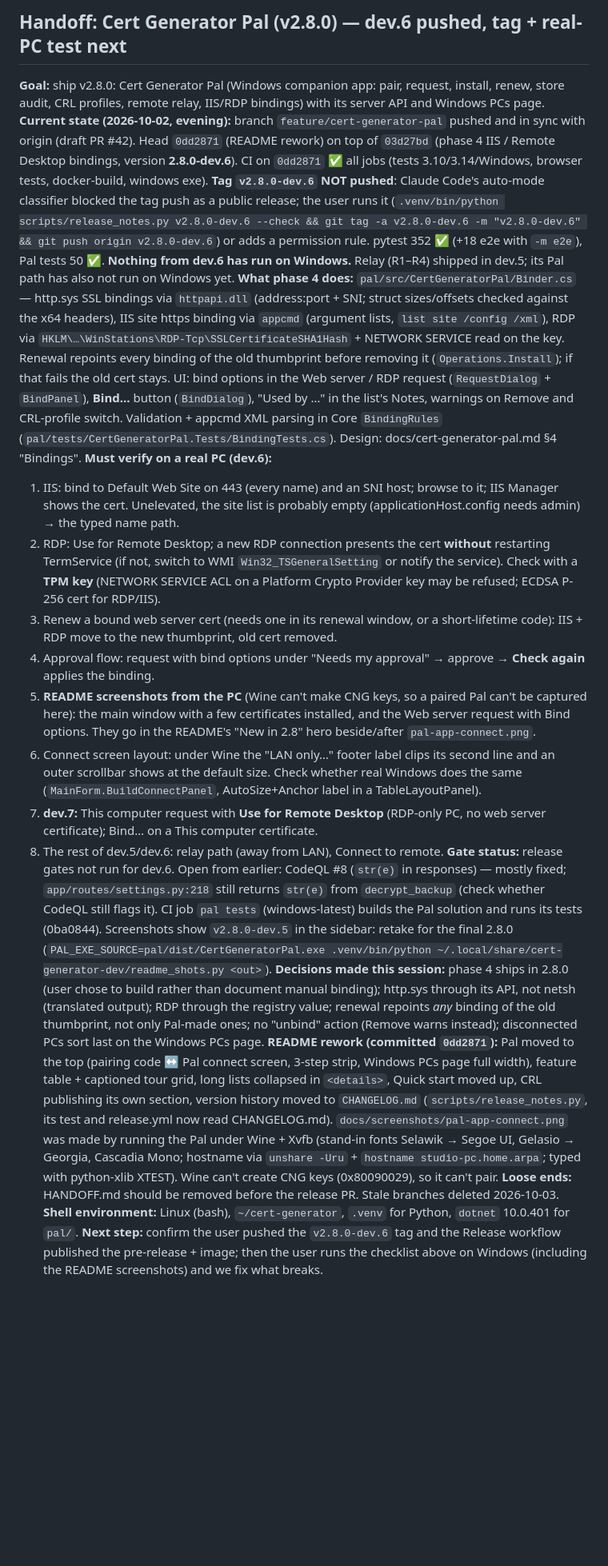
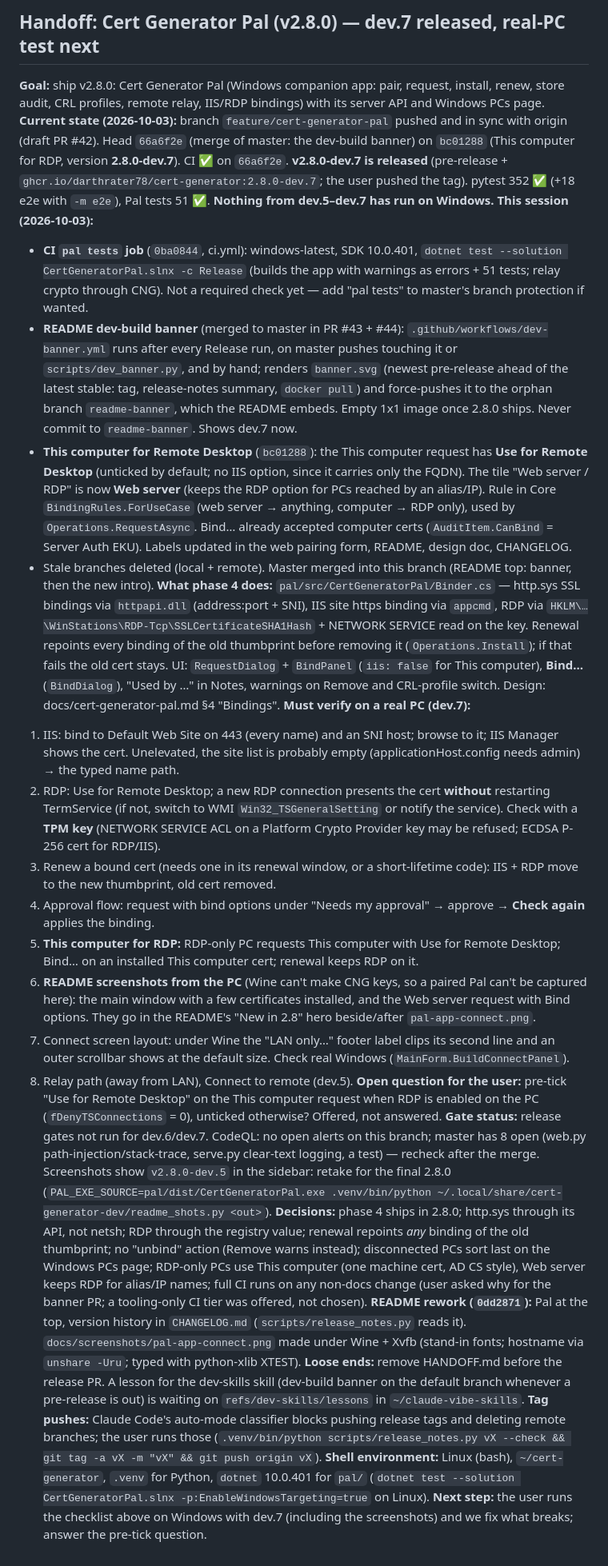
Before and after one commit to darthrater78/cert-generator, a Markdown page: HANDOFF.md, the part around the change. Shown at 80% size. Drawn GitHub-style; blank space fills up the shorter version.

Commit message:
docs: handoff after dev.7 (This computer for RDP, Pal CI job, README banner)
Co-Authored-By: Claude Opus 5.5 <noreply@anthropic.com>
Claude-Session: https://claude.ai/code/session_019HjvUXBcH77Dekhes7i9oY

```diff
--- a/HANDOFF.md
+++ b/HANDOFF.md
@@ -1,19 +1,26 @@
-## Handoff: Cert Generator Pal (v2.8.0) — dev.6 pushed, tag + real-PC test next
+## Handoff: Cert Generator Pal (v2.8.0) — dev.7 released, real-PC test next
 **Goal:** ship v2.8.0: Cert Generator Pal (Windows companion app: pair, request, install, renew, store audit, CRL profiles, remote relay, IIS/RDP bindings) with its server API and Windows PCs page.
-**Current state (2026-10-02, evening):** branch `feature/cert-generator-pal` pushed and in sync with origin (draft PR #42). Head `0dd2871` (README rework) on top of `03d27bd` (phase 4 IIS / Remote Desktop bindings, version **2.8.0-dev.6**). CI on `0dd2871` ✅ all jobs (tests 3.10/3.14/Windows, browser tests, docker-build, windows exe). **Tag `v2.8.0-dev.6` NOT pushed**: Claude Code's auto-mode classifier blocked the tag push as a public release; the user runs it (`.venv/bin/python scripts/release_notes.py v2.8.0-dev.6 --check && git tag -a v2.8.0-dev.6 -m "v2.8.0-dev.6" && git push origin v2.8.0-dev.6`) or adds a permission rule. pytest 352 ✅ (+18 e2e with `-m e2e`), Pal tests 50 ✅. **Nothing from dev.6 has run on Windows.** Relay (R1–R4) shipped in dev.5; its Pal path has also not run on Windows yet.
-**What phase 4 does:** `pal/src/CertGeneratorPal/Binder.cs` — http.sys SSL bindings via `httpapi.dll` (address:port + SNI; struct sizes/offsets checked against the x64 headers), IIS site https binding via `appcmd` (argument lists, `list site /config /xml`), RDP via `HKLM\…\WinStations\RDP-Tcp\SSLCertificateSHA1Hash` + NETWORK SERVICE read on the key. Renewal repoints every binding of the old thumbprint before removing it (`Operations.Install`); if that fails the old cert stays. UI: bind options in the Web server / RDP request (`RequestDialog` + `BindPanel`), **Bind…** button (`BindDialog`), "Used by …" in the list's Notes, warnings on Remove and CRL-profile switch. Validation + appcmd XML parsing in Core `BindingRules` (`pal/tests/CertGeneratorPal.Tests/BindingTests.cs`). Design: docs/cert-generator-pal.md §4 "Bindings".
-**Must verify on a real PC (dev.6):**
+**Current state (2026-10-03):** branch `feature/cert-generator-pal` pushed and in sync with origin (draft PR #42). Head `66a6f2e` (merge of master: the dev-build banner) on `bc01288` (This computer for RDP, version **2.8.0-dev.7**). CI ✅ on `66a6f2e`. **v2.8.0-dev.7 is released** (pre-release + `ghcr.io/darthrater78/cert-generator:2.8.0-dev.7`; the user pushed the tag). pytest 352 ✅ (+18 e2e with `-m e2e`), Pal tests 51 ✅. **Nothing from dev.5–dev.7 has run on Windows.**
+**This session (2026-10-03):**
+- **CI `pal tests` job** (`0ba0844`, ci.yml): windows-latest, SDK 10.0.401, `dotnet test --solution CertGeneratorPal.slnx -c Release` (builds the app with warnings as errors + 51 tests; relay crypto through CNG). Not a required check yet — add "pal tests" to master's branch protection if wanted.
+- **README dev-build banner** (merged to master in PR #43 + #44): `.github/workflows/dev-banner.yml` runs after every Release run, on master pushes touching it or `scripts/dev_banner.py`, and by hand; renders `banner.svg` (newest pre-release ahead of the latest stable: tag, release-notes summary, `docker pull`) and force-pushes it to the orphan branch `readme-banner`, which the README embeds. Empty 1x1 image once 2.8.0 ships. Never commit to `readme-banner`. Shows dev.7 now.
+- **This computer for Remote Desktop** (`bc01288`): the This computer request has **Use for Remote Desktop** (unticked by default; no IIS option, since it carries only the FQDN). The tile "Web server / RDP" is now **Web server** (keeps the RDP option for PCs reached by an alias/IP). Rule in Core `BindingRules.ForUseCase` (web server → anything, computer → RDP only), used by `Operations.RequestAsync`. Bind… already accepted computer certs (`AuditItem.CanBind` = Server Auth EKU). Labels updated in the web pairing form, README, design doc, CHANGELOG.
+- Stale branches deleted (local + remote). Master merged into this branch (README top: banner, then the new intro).
+**What phase 4 does:** `pal/src/CertGeneratorPal/Binder.cs` — http.sys SSL bindings via `httpapi.dll` (address:port + SNI), IIS site https binding via `appcmd`, RDP via `HKLM\…\WinStations\RDP-Tcp\SSLCertificateSHA1Hash` + NETWORK SERVICE read on the key. Renewal repoints every binding of the old thumbprint before removing it (`Operations.Install`); if that fails the old cert stays. UI: `RequestDialog` + `BindPanel` (`iis: false` for This computer), **Bind…** (`BindDialog`), "Used by …" in Notes, warnings on Remove and CRL-profile switch. Design: docs/cert-generator-pal.md §4 "Bindings".
+**Must verify on a real PC (dev.7):**
 1. IIS: bind to Default Web Site on 443 (every name) and an SNI host; browse to it; IIS Manager shows the cert. Unelevated, the site list is probably empty (applicationHost.config needs admin) → the typed name path.
 2. RDP: Use for Remote Desktop; a new RDP connection presents the cert **without** restarting TermService (if not, switch to WMI `Win32_TSGeneralSetting` or notify the service). Check with a **TPM key** (NETWORK SERVICE ACL on a Platform Crypto Provider key may be refused; ECDSA P-256 cert for RDP/IIS).
-3. Renew a bound web server cert (needs one in its renewal window, or a short-lifetime code): IIS + RDP move to the new thumbprint, old cert removed.
+3. Renew a bound cert (needs one in its renewal window, or a short-lifetime code): IIS + RDP move to the new thumbprint, old cert removed.
 4. Approval flow: request with bind options under "Needs my approval" → approve → **Check again** applies the binding.
-5. **README screenshots from the PC** (Wine can't make CNG keys, so a paired Pal can't be captured here): the main window with a few certificates installed, and the Web server request with Bind options. They go in the README's "New in 2.8" hero beside/after `pal-app-connect.png`.
-6. Connect screen layout: under Wine the "LAN only…" footer label clips its second line and an outer scrollbar shows at the default size. Check whether real Windows does the same (`MainForm.BuildConnectPanel`, AutoSize+Anchor label in a TableLayoutPanel).
-7. **dev.7:** This computer request with **Use for Remote Desktop** (RDP-only PC, no web server certificate); Bind… on a This computer certificate.
-8. The rest of dev.5/dev.6: relay path (away from LAN), Connect to remote.
-**Gate status:** release gates not run for dev.6. Open from earlier: CodeQL #8 (`str(e)` in responses) — mostly fixed; `app/routes/settings.py:218` still returns `str(e)` from `decrypt_backup` (check whether CodeQL still flags it). CI job `pal tests` (windows-latest) builds the Pal solution and runs its tests (0ba0844). Screenshots show `v2.8.0-dev.5` in the sidebar: retake for the final 2.8.0 (`PAL_EXE_SOURCE=pal/dist/CertGeneratorPal.exe .venv/bin/python ~/.local/share/cert-generator-dev/readme_shots.py <out>`).
-**Decisions made this session:** phase 4 ships in 2.8.0 (user chose to build rather than document manual binding); http.sys through its API, not netsh (translated output); RDP through the registry value; renewal repoints *any* binding of the old thumbprint, not only Pal-made ones; no "unbind" action (Remove warns instead); disconnected PCs sort last on the Windows PCs page.
-**README rework (committed `0dd2871`):** Pal moved to the top (pairing code ↔ Pal connect screen, 3-step strip, Windows PCs page full width), feature table + captioned tour grid, long lists collapsed in `<details>`, Quick start moved up, CRL publishing its own section, version history moved to `CHANGELOG.md` (`scripts/release_notes.py`, its test and release.yml now read CHANGELOG.md). `docs/screenshots/pal-app-connect.png` was made by running the Pal under Wine + Xvfb (stand-in fonts Selawik → Segoe UI, Gelasio → Georgia, Cascadia Mono; hostname via `unshare -Uru` + `hostname studio-pc.home.arpa`; typed with python-xlib XTEST). Wine can't create CNG keys (0x80090029), so it can't pair.
-**Loose ends:** HANDOFF.md should be removed before the release PR. Stale branches deleted 2026-10-03.
-**Shell environment:** Linux (bash), `~/cert-generator`, `.venv` for Python, `dotnet` 10.0.401 for `pal/`.
-**Next step:** confirm the user pushed the `v2.8.0-dev.6` tag and the Release workflow published the pre-release + image; then the user runs the checklist above on Windows (including the README screenshots) and we fix what breaks.
+5. **This computer for RDP:** RDP-only PC requests This computer with Use for Remote Desktop; Bind… on an installed This computer cert; renewal keeps RDP on it.
+6. **README screenshots from the PC** (Wine can't make CNG keys, so a paired Pal can't be captured here): the main window with a few certificates installed, and the Web server request with Bind options. They go in the README's "New in 2.8" hero beside/after `pal-app-connect.png`.
+7. Connect screen layout: under Wine the "LAN only…" footer label clips its second line and an outer scrollbar shows at the default size. Check real Windows (`MainForm.BuildConnectPanel`).
+8. Relay path (away from LAN), Connect to remote (dev.5).
+**Open question for the user:** pre-tick "Use for Remote Desktop" on the This computer request when RDP is enabled on the PC (`fDenyTSConnections` = 0), unticked otherwise? Offered, not answered.
+**Gate status:** release gates not run for dev.6/dev.7. CodeQL: no open alerts on this branch; master has 8 open (web.py path-injection/stack-trace, serve.py clear-text logging, a test) — recheck after the merge. Screenshots show `v2.8.0-dev.5` in the sidebar: retake for the final 2.8.0 (`PAL_EXE_SOURCE=pal/dist/CertGeneratorPal.exe .venv/bin/python ~/.local/share/cert-generator-dev/readme_shots.py <out>`).
+**Decisions:** phase 4 ships in 2.8.0; http.sys through its API, not netsh; RDP through the registry value; renewal repoints *any* binding of the old thumbprint; no "unbind" action (Remove warns instead); disconnected PCs sort last on the Windows PCs page; RDP-only PCs use This computer (one machine cert, AD CS style), Web server keeps RDP for alias/IP names; full CI runs on any non-docs change (user asked why for the banner PR; a tooling-only CI tier was offered, not chosen).
+**README rework (`0dd2871`):** Pal at the top, version history in `CHANGELOG.md` (`scripts/release_notes.py` reads it). `docs/screenshots/pal-app-connect.png` made under Wine + Xvfb (stand-in fonts; hostname via `unshare -Uru`; typed with python-xlib XTEST).
+**Loose ends:** remove HANDOFF.md before the release PR. A lesson for the dev-skills skill (dev-build banner on the default branch whenever a pre-release is out) is waiting on `refs/dev-skills/lessons` in `~/claude-vibe-skills`.
+**Tag pushes:** Claude Code's auto-mode classifier blocks pushing release tags and deleting remote branches; the user runs those (`.venv/bin/python scripts/release_notes.py vX --check && git tag -a vX -m "vX" && git push origin vX`).
+**Shell environment:** Linux (bash), `~/cert-generator`, `.venv` for Python, `dotnet` 10.0.401 for `pal/` (`dotnet test --solution CertGeneratorPal.slnx -p:EnableWindowsTargeting=true` on Linux).
+**Next step:** the user runs the checklist above on Windows with dev.7 (including the screenshots) and we fix what breaks; answer the pre-tick question.
```
